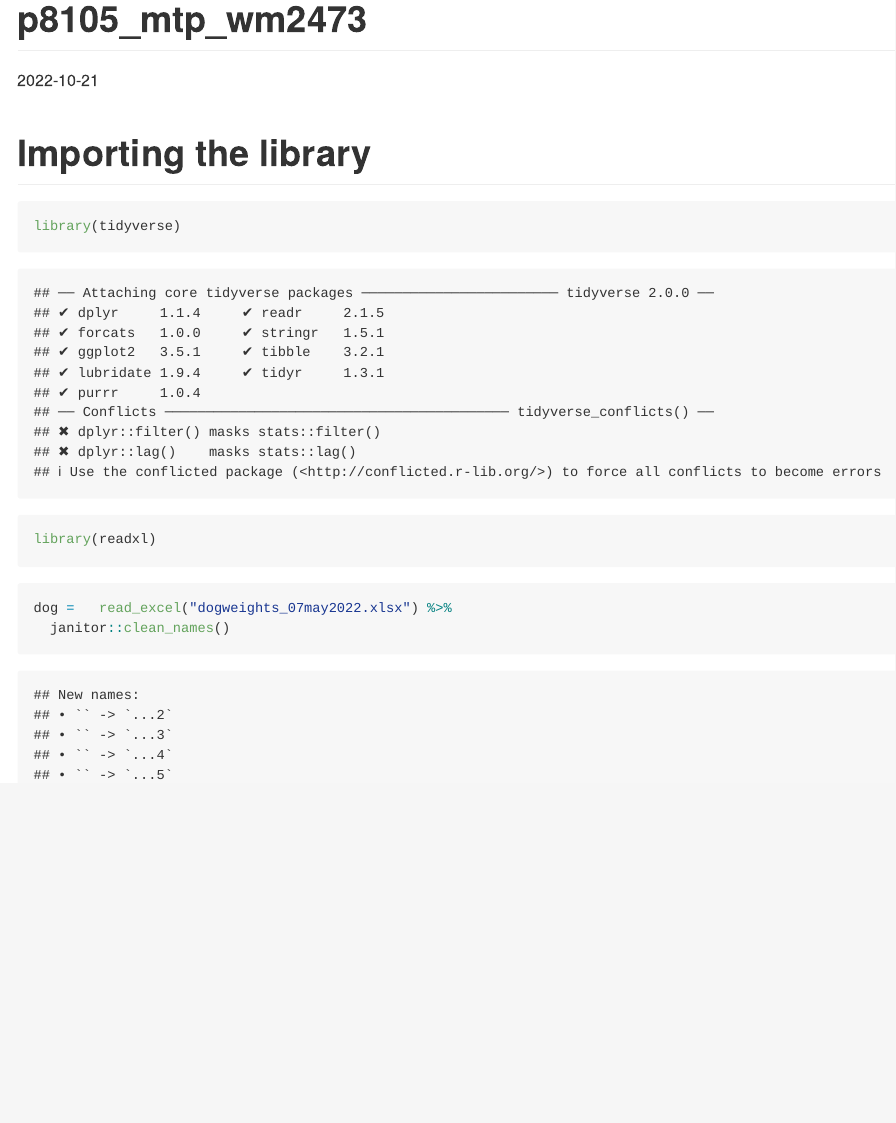
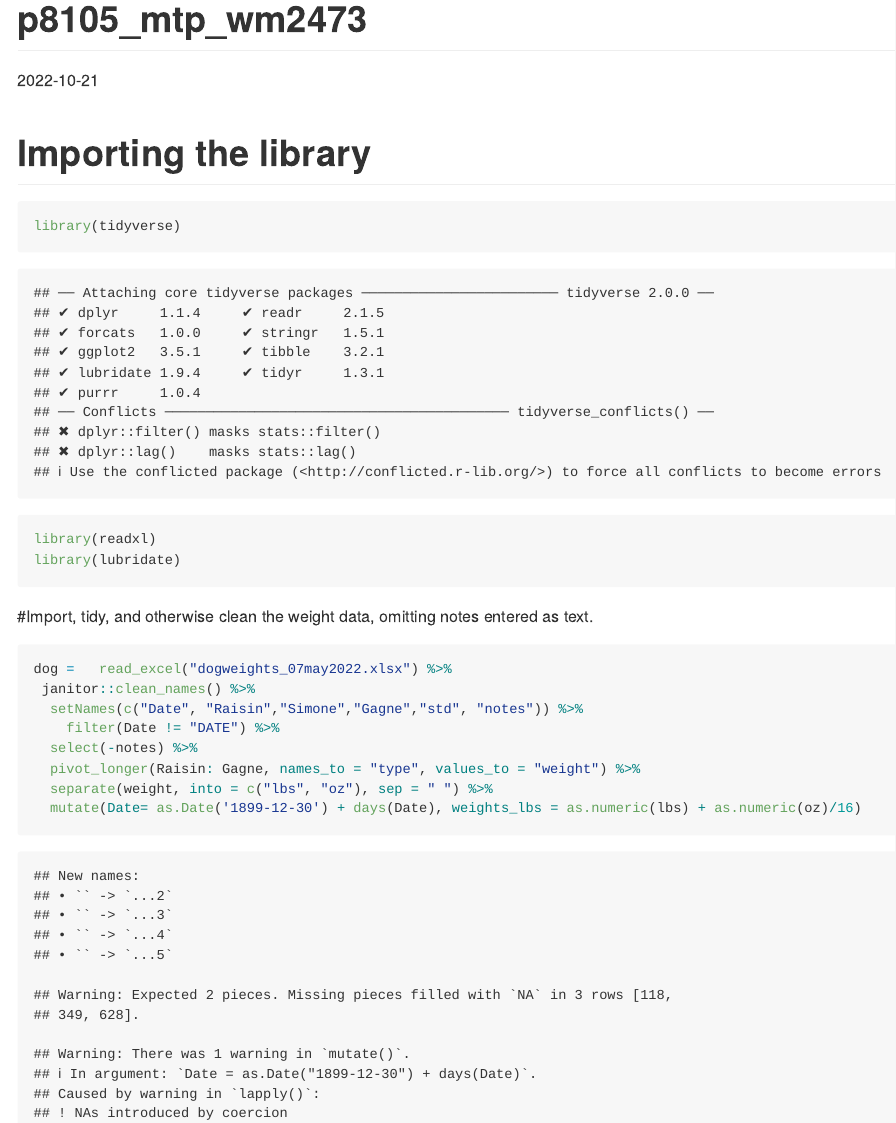
Before and after one commit to wm2473/p8105_mtp_wm2473, an R Markdown document (p8105_mtp_wm2473.Rmd): the page in a window 1100 px wide, from its top. Rendered offline with R 4.5, knitr and Pandoc, with nearby package versions; column names are cleaned by a stand-in for the janitor package.

Commit message:
did some changing in weight, make a new column , change the date of the data and make data more reasonable.

````diff
--- a/p8105_mtp_wm2473.Rmd
+++ b/p8105_mtp_wm2473.Rmd
@@ -7,9 +7,23 @@ date: "2022-10-21"
 ```{r}
 library(tidyverse)
 library(readxl)
+library(lubridate)
 ```
 
+#Import, tidy, and otherwise clean the weight data, omitting notes entered as text.
 ```{r}
 dog =   read_excel("dogweights_07may2022.xlsx") %>%
-  janitor::clean_names()
+ janitor::clean_names() %>%
+  setNames(c("Date", "Raisin","Simone","Gagne","std", "notes")) %>%
+    filter(Date != "DATE") %>%
+  select(-notes) %>%
+  pivot_longer(Raisin: Gagne, names_to = "type", values_to = "weight") %>%
+  separate(weight, into = c("lbs", "oz"), sep = " ") %>%
+  mutate(Date= as.Date('1899-12-30') + days(Date), weights_lbs = as.numeric(lbs) + as.numeric(oz)/16)
+
+
+
+
+
+
 ```
````
